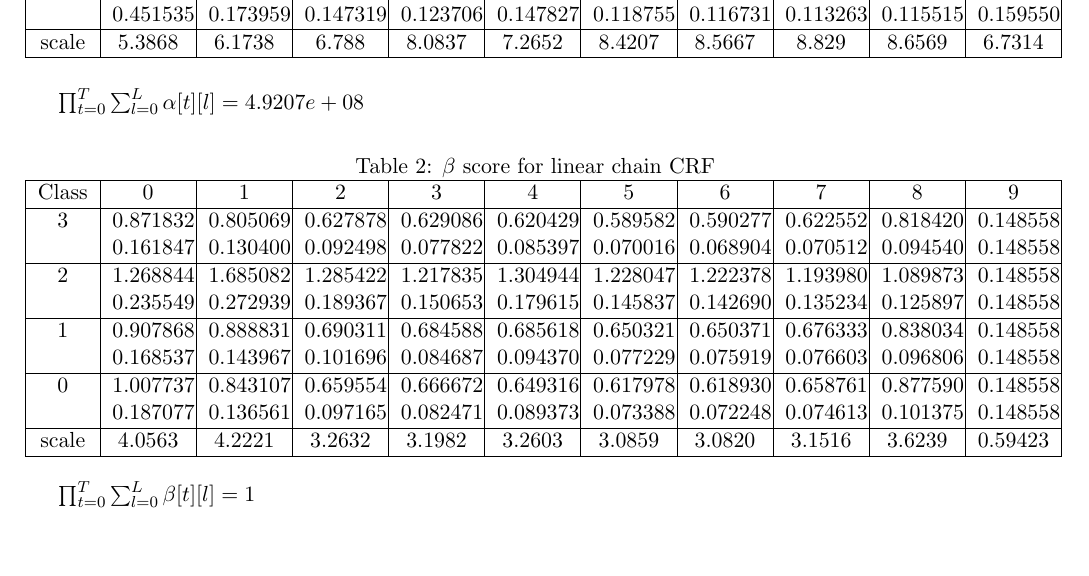
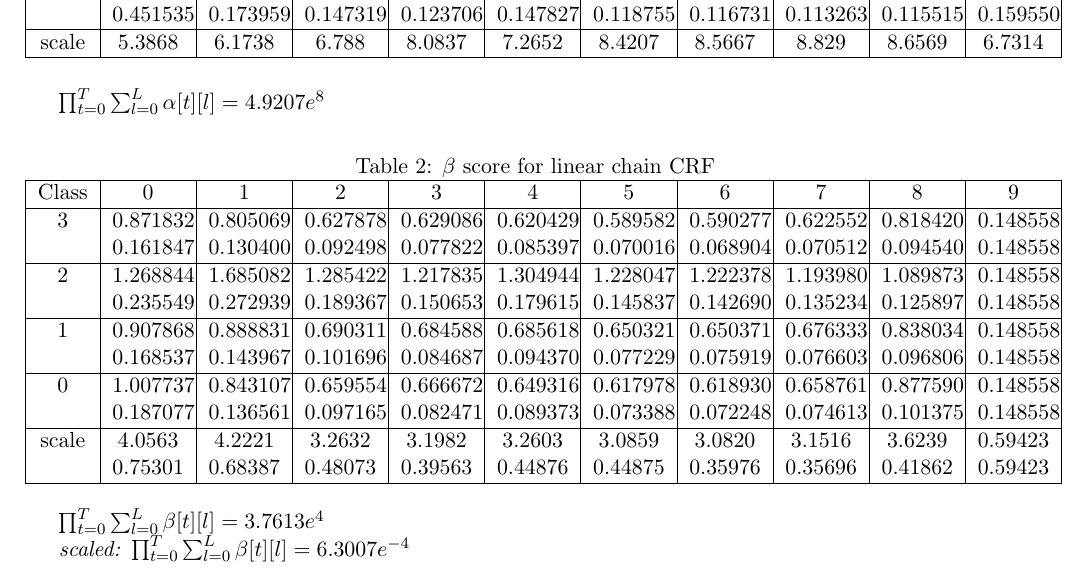
Before and after one commit to WladimirSidorenko/CRFSuite, a LaTeX document (linear_scores.tex): part of the page, cut so that both start at the same text, the shorter picture padded with empty space. Compiled offline with pdfLaTeX.

Commit message:
linear score statistics updated

```diff
--- a/linear_scores.tex
+++ b/linear_scores.tex
@@ -18,7 +18,7 @@
     scale & 5.3868 & 6.1738 & 6.788 & 8.0837 & 7.2652 & 8.4207 & 8.5667 & 8.829 & 8.6569 & 6.7314\tabularnewline\hline
   \end{tabular}
 \end{table}
-$\prod_{t=0}^{T}\sum_{l=0}^{L}\alpha[t][l] = 4.9207e+08$
+$\prod_{t=0}^{T}\sum_{l=0}^{L}\alpha[t][l] = 4.9207e^{8}$
 
 
 \begin{table}[ht]
@@ -31,8 +31,12 @@ $\prod_{t=0}^{T}\sum_{l=0}^{L}\alpha[t][l] = 4.9207e+08$
     2 & 1.268844 0.235549 & 1.685082 0.272939 & 1.285422 0.189367 & 1.217835 0.150653 & 1.304944 0.179615 & 1.228047 0.145837 & 1.222378 0.142690 & 1.193980 0.135234 & 1.089873 0.125897 & 0.148558 0.148558\tabularnewline\hline
     1 & 0.907868 0.168537 & 0.888831 0.143967 & 0.690311 0.101696 & 0.684588 0.084687 & 0.685618 0.094370 & 0.650321 0.077229 & 0.650371 0.075919 & 0.676333 0.076603 & 0.838034 0.096806 & 0.148558 0.148558\tabularnewline\hline
     0 & 1.007737 0.187077 & 0.843107 0.136561 & 0.659554 0.097165 & 0.666672 0.082471 & 0.649316 0.089373 & 0.617978 0.073388 & 0.618930 0.072248 & 0.658761 0.074613 & 0.877590 0.101375 & 0.148558 0.148558 \tabularnewline\hline
-    scale & 4.0563 & 4.2221 & 3.2632 & 3.1982 & 3.2603 & 3.0859 & 3.0820 & 3.1516 & 3.6239 & 0.59423 \tabularnewline\hline
+    scale & 4.0563 0.75301 & 4.2221 0.68387 & 3.2632 0.48073 & 3.1982 0.39563
+    & 3.2603 0.44876 & 3.0859 0.44875 & 3.0820 0.35976 & 3.1516 0.35696 & 3.6239
+    0.41862 & 0.59423 0.59423 \tabularnewline\hline
   \end{tabular}
 \end{table}
-$\prod_{t=0}^{T}\sum_{l=0}^{L}\beta[t][l] = 1$
+$\prod_{t=0}^{T}\sum_{l=0}^{L}\beta[t][l] = 3.7613e^{4}$
+
+\textit{scaled:} $\prod_{t=0}^{T}\sum_{l=0}^{L}\beta[t][l] = 6.3007e^{-4}$
 \end{document}
```
